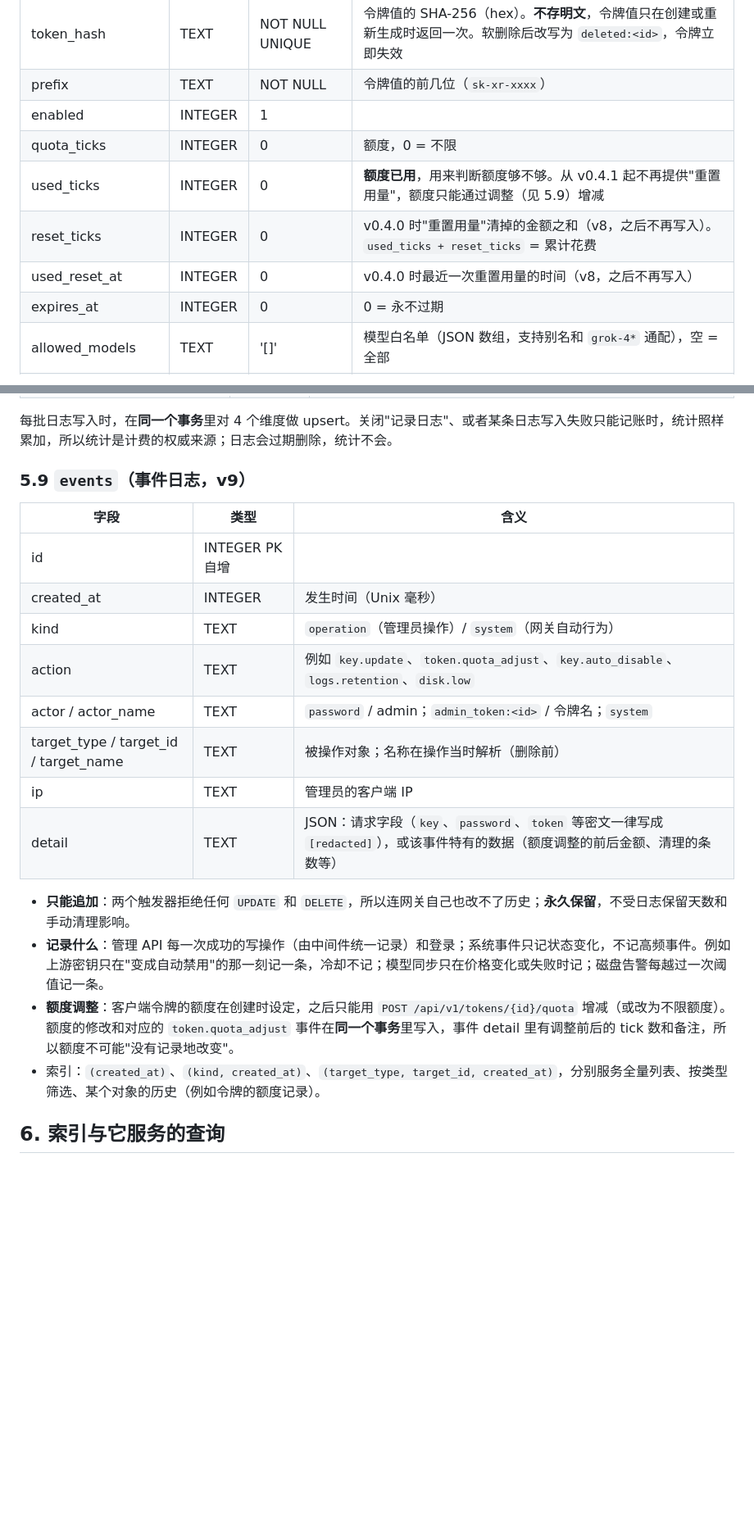
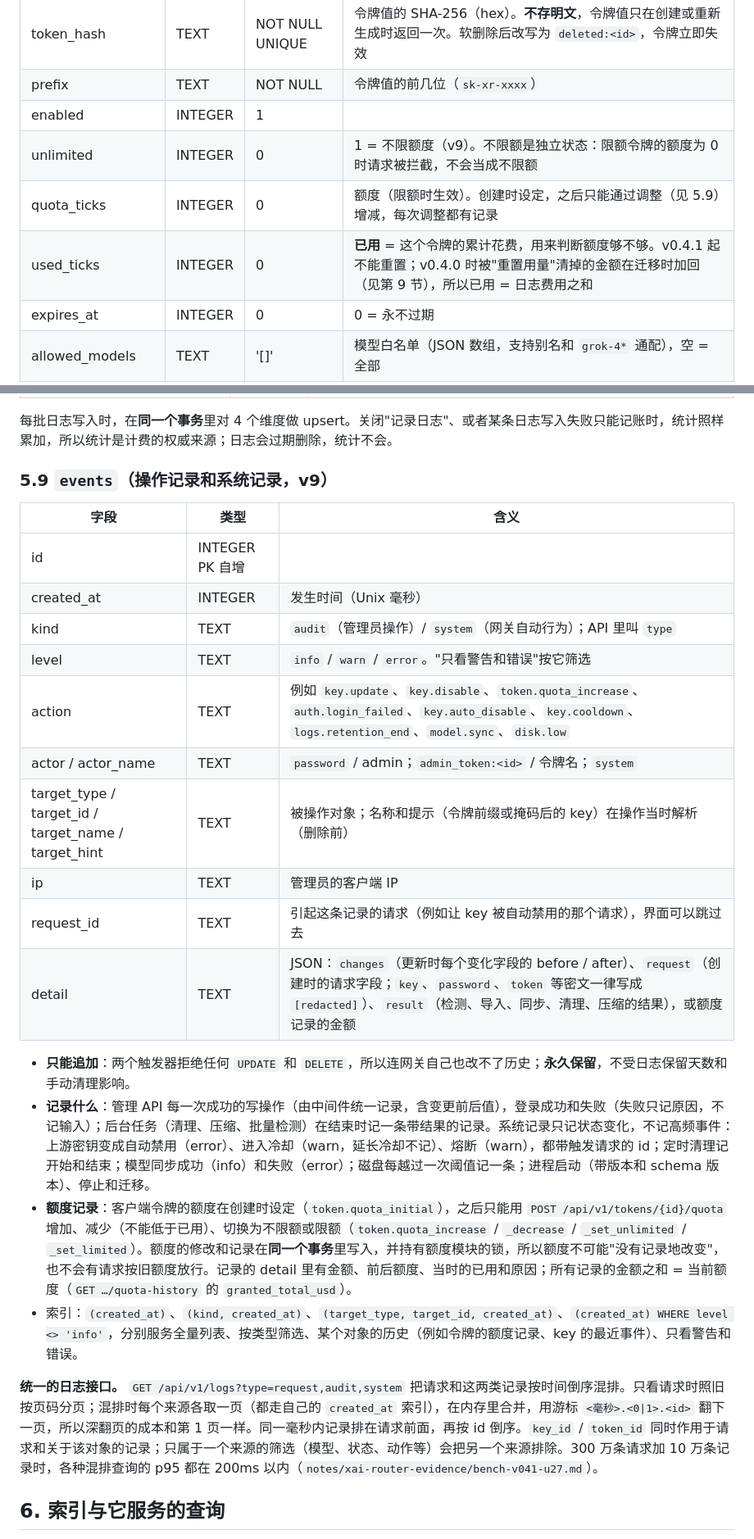
Before and after one commit to Kiyliy/xai-router, a Markdown page: docs/database.md, 2 parts joined by grey strips. Shown at 82% size. Rendered like a GitHub page; blank space fills up the shorter version.

```diff
--- a/docs/database.md
+++ b/docs/database.md
@@ -123,10 +123,9 @@ erDiagram
 | token_hash | TEXT | NOT NULL UNIQUE | 令牌值的 SHA-256（hex）。**不存明文**，令牌值只在创建或重新生成时返回一次。软删除后改写为 `deleted:<id>`，令牌立即失效 |
 | prefix | TEXT | NOT NULL | 令牌值的前几位（`sk-xr-xxxx`） |
 | enabled | INTEGER | 1 | |
-| quota_ticks | INTEGER | 0 | 额度，0 = 不限 |
-| used_ticks | INTEGER | 0 | **额度已用**，用来判断额度够不够。从 v0.4.1 起不再提供"重置用量"，额度只能通过调整（见 5.9）增减 |
-| reset_ticks | INTEGER | 0 | v0.4.0 时"重置用量"清掉的金额之和（v8，之后不再写入）。`used_ticks + reset_ticks` = 累计花费 |
-| used_reset_at | INTEGER | 0 | v0.4.0 时最近一次重置用量的时间（v8，之后不再写入） |
+| unlimited | INTEGER | 0 | 1 = 不限额度（v9）。不限额是独立状态：限额令牌的额度为 0 时请求被拦截，不会当成不限额 |
+| quota_ticks | INTEGER | 0 | 额度（限额时生效）。创建时设定，之后只能通过调整（见 5.9）增减，每次调整都有记录 |
+| used_ticks | INTEGER | 0 | **已用** = 这个令牌的累计花费，用来判断额度够不够。v0.4.1 起不能重置；v0.4.0 时被"重置用量"清掉的金额在迁移时加回（见第 9 节），所以已用 = 日志费用之和 |
 | expires_at | INTEGER | 0 | 0 = 永不过期 |
 | allowed_models | TEXT | '[]' | 模型白名单（JSON 数组，支持别名和 `grok-4*` 通配），空 = 全部 |
 | requests / last_used_at | INTEGER | 0 | 计数器 |
@@ -235,23 +236,27 @@ erDiagram
 
 每批日志写入时，在**同一个事务**里对 4 个维度做 upsert。关闭"记录日志"、或者某条日志写入失败只能记账时，统计照样累加，所以统计是计费的权威来源；日志会过期删除，统计不会。
 
-### 5.9 `events`（事件日志，v9）
+### 5.9 `events`（操作记录和系统记录，v9）
 
 | 字段 | 类型 | 含义 |
 |---|---|---|
 | id | INTEGER PK 自增 | |
 | created_at | INTEGER | 发生时间（Unix 毫秒） |
-| kind | TEXT | `operation`（管理员操作）/ `system`（网关自动行为） |
-| action | TEXT | 例如 `key.update`、`token.quota_adjust`、`key.auto_disable`、`logs.retention`、`disk.low` |
+| kind | TEXT | `audit`（管理员操作）/ `system`（网关自动行为）；API 里叫 `type` |
+| level | TEXT | `info` / `warn` / `error`。"只看警告和错误"按它筛选 |
+| action | TEXT | 例如 `key.update`、`key.disable`、`token.quota_increase`、`auth.login_failed`、`key.auto_disable`、`key.cooldown`、`logs.retention_end`、`model.sync`、`disk.low` |
 | actor / actor_name | TEXT | `password` / admin；`admin_token:<id>` / 令牌名；`system` |
-| target_type / target_id / target_name | TEXT | 被操作对象；名称在操作当时解析（删除前） |
+| target_type / target_id / target_name / target_hint | TEXT | 被操作对象；名称和提示（令牌前缀或掩码后的 key）在操作当时解析（删除前） |
 | ip | TEXT | 管理员的客户端 IP |
-| detail | TEXT | JSON：请求字段（`key`、`password`、`token` 等密文一律写成 `[redacted]`），或该事件特有的数据（额度调整的前后金额、清理的条数等） |
+| request_id | TEXT | 引起这条记录的请求（例如让 key 被自动禁用的那个请求），界面可以跳过去 |
+| detail | TEXT | JSON：`changes`（更新时每个变化字段的 before / after）、`request`（创建时的请求字段；`key`、`password`、`token` 等密文一律写成 `[redacted]`）、`result`（检测、导入、同步、清理、压缩的结果），或额度记录的金额 |
 
 - **只能追加**：两个触发器拒绝任何 `UPDATE` 和 `DELETE`，所以连网关自己也改不了历史；**永久保留**，不受日志保留天数和手动清理影响。
-- **记录什么**：管理 API 每一次成功的写操作（由中间件统一记录）和登录；系统事件只记状态变化，不记高频事件。例如上游密钥只在"变成自动禁用"的那一刻记一条，冷却不记；模型同步只在价格变化或失败时记；磁盘告警每越过一次阈值记一条。
-- **额度调整**：客户端令牌的额度在创建时设定，之后只能用 `POST /api/v1/tokens/{id}/quota` 增减（或改为不限额度）。额度的修改和对应的 `token.quota_adjust` 事件在**同一个事务**里写入，事件 detail 里有调整前后的 tick 数和备注，所以额度不可能"没有记录地改变"。
-- 索引：`(created_at)`、`(kind, created_at)`、`(target_type, target_id, created_at)`，分别服务全量列表、按类型筛选、某个对象的历史（例如令牌的额度记录）。
+- **记录什么**：管理 API 每一次成功的写操作（由中间件统一记录，含变更前后值），登录成功和失败（失败只记原因，不记输入）；后台任务（清理、压缩、批量检测）在结束时记一条带结果的记录。系统记录只记状态变化，不记高频事件：上游密钥变成自动禁用（error）、进入冷却（warn，延长冷却不记）、熔断（warn），都带触发请求的 id；定时清理记开始和结束；模型同步成功（info）和失败（error）；磁盘每越过一次阈值记一条；进程启动（带版本和 schema 版本）、停止和迁移。
+- **额度记录**：客户端令牌的额度在创建时设定（`token.quota_initial`），之后只能用 `POST /api/v1/tokens/{id}/quota` 增加、减少（不能低于已用）、切换为不限额或限额（`token.quota_increase` / `_decrease` / `_set_unlimited` / `_set_limited`）。额度的修改和记录在**同一个事务**里写入，并持有额度模块的锁，所以额度不可能"没有记录地改变"，也不会有请求按旧额度放行。记录的 detail 里有金额、前后额度、当时的已用和原因；所有记录的金额之和 = 当前额度（`GET …/quota-history` 的 `granted_total_usd`）。
+- 索引：`(created_at)`、`(kind, created_at)`、`(target_type, target_id, created_at)`、`(created_at) WHERE level <> 'info'`，分别服务全量列表、按类型筛选、某个对象的历史（例如令牌的额度记录、key 的最近事件）、只看警告和错误。
+
+**统一的日志接口。** `GET /api/v1/logs?type=request,audit,system` 把请求和这两类记录按时间倒序混排。只看请求时照旧按页码分页；混排时每个来源各取一页（都走自己的 `created_at` 索引），在内存里合并，用游标 `<毫秒>.<0|1>.<id>` 翻下一页，所以深翻页的成本和第 1 页一样。同一毫秒内记录排在请求前面，再按 id 倒序。`key_id` / `token_id` 同时作用于请求和关于该对象的记录；只属于一个来源的筛选（模型、状态、动作等）会把另一个来源排除。300 万条请求加 10 万条记录时，各种混排查询的 p95 都在 200ms 以内（`notes/xai-router-evidence/bench-v041-u27.md`）。
 
 ## 6. 索引与它服务的查询
 
```
Also changed, not shown: other parts of docs/database.md (+11 -8 lines), README.md (+17 -7 lines), README.zh-CN.md (+9 -4 lines).
